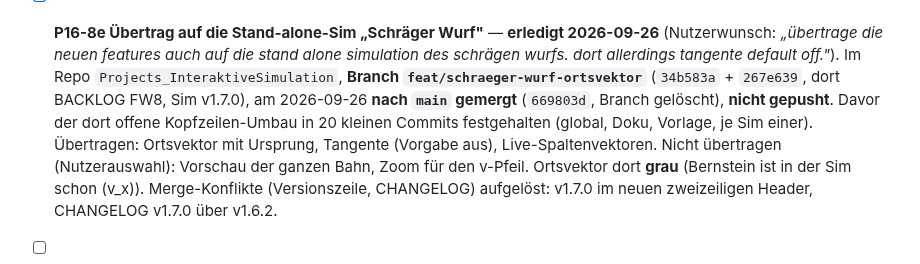
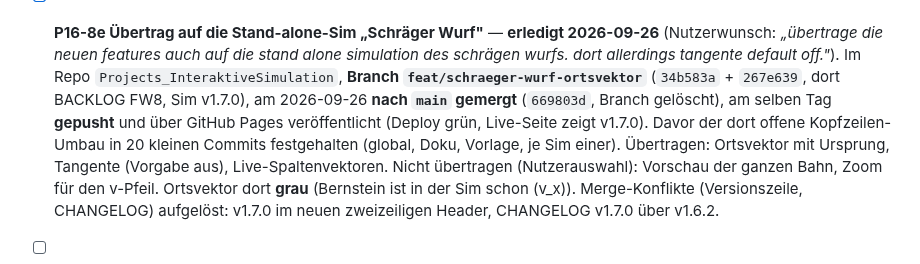
Before and after one commit to ceffertzfhac/interaktives-skript, a Markdown page: backlog/P16-wurf-fall-figuren.md, the part around the change. Rendered like a GitHub page.

Commit message:
docs(backlog): P16-8e -- Sim v1.7.0 gepusht und live
Co-Authored-By: Claude Opus 5.5 <noreply@anthropic.com>

```diff
--- a/backlog/P16-wurf-fall-figuren.md
+++ b/backlog/P16-wurf-fall-figuren.md
@@ -477,7 +477,8 @@ allein der Kontrast die Pruefung).
   Im Repo `Projects_InteraktiveSimulation`, **Branch
   `feat/schraeger-wurf-ortsvektor`** (`34b583a` + `267e639`, dort BACKLOG FW8,
   Sim v1.7.0), am 2026-09-26 **nach `main` gemergt** (`669803d`, Branch
-  gelöscht), **nicht gepusht**. Davor der dort offene Kopfzeilen-Umbau in
+  gelöscht), am selben Tag **gepusht** und über GitHub Pages veröffentlicht
+  (Deploy grün, Live-Seite zeigt v1.7.0). Davor der dort offene Kopfzeilen-Umbau in
   20 kleinen Commits festgehalten (global, Doku, Vorlage, je Sim einer). Übertragen: Ortsvektor mit
   Ursprung, Tangente (Vorgabe aus), Live-Spaltenvektoren. Nicht übertragen
   (Nutzerauswahl): Vorschau der ganzen Bahn, Zoom für den v-Pfeil.
```
